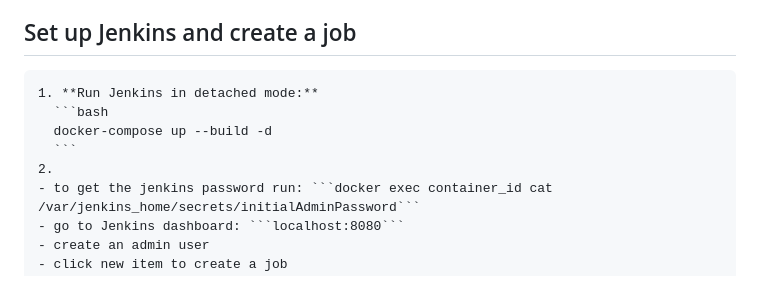
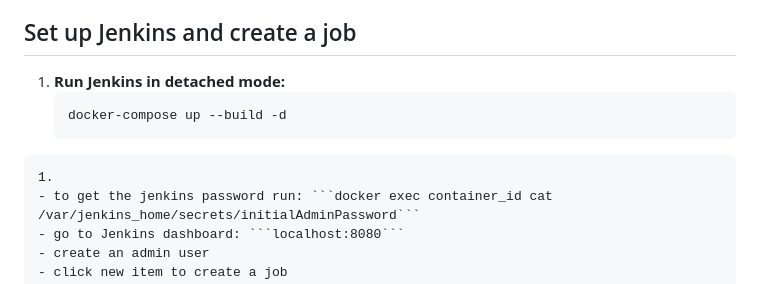
Before and after one commit to kovacsmate88/Jenkins-CICD-Docker-OracleVM, a Markdown page: README.md, the part around the change. Rendered like a GitHub page.

````diff
--- a/README.md
+++ b/README.md
@@ -16,11 +16,11 @@ the jenkins runs on a docker container which is reachable on localhost:8080. Cre
 
 ## Set up Jenkins and create a job
 
-    1. **Run Jenkins in detached mode:**
+  1. **Run Jenkins in detached mode:**
       ```bash
       docker-compose up --build -d
       ```
-    2.
+    1.
     - to get the jenkins password run: ```docker exec container_id cat /var/jenkins_home/secrets/initialAdminPassword```
     - go to Jenkins dashboard: ```localhost:8080```
     - create an admin user
````
